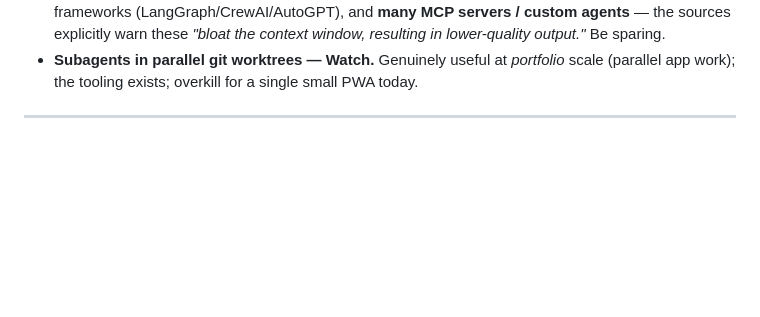
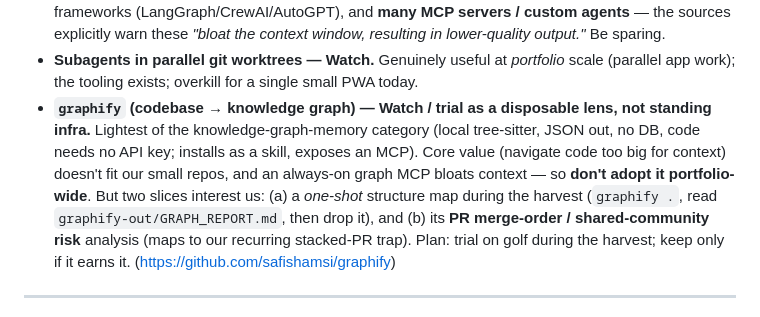
Before and after one commit to lxtom123GH/GI-bravo, a Markdown page: LESSONS.md, the part around the change. GitHub-like rendering; blank space fills up the shorter version.

```diff
--- a/LESSONS.md
+++ b/LESSONS.md
@@ -210,6 +210,14 @@ Headline: the field converged on low-tech habits we'd *already designed* but not
   explicitly warn these *"bloat the context window, resulting in lower-quality output."* Be sparing.
 - **Subagents in parallel git worktrees — Watch.** Genuinely useful at *portfolio* scale (parallel app
   work); the tooling exists; overkill for a single small PWA today.
+- **`graphify` (codebase → knowledge graph) — Watch / trial as a disposable lens, not standing infra.**
+  Lightest of the knowledge-graph-memory category (local tree-sitter, JSON out, no DB, code needs no
+  API key; installs as a skill, exposes an MCP). Core value (navigate code too big for context)
+  doesn't fit our small repos, and an always-on graph MCP bloats context — so **don't adopt it
+  portfolio-wide**. But two slices interest us: (a) a *one-shot* structure map during the harvest
+  (`graphify .`, read `graphify-out/GRAPH_REPORT.md`, then drop it), and (b) its **PR merge-order /
+  shared-community risk** analysis (maps to our recurring stacked-PR trap). Plan: trial on golf during
+  the harvest; keep only if it earns it. (https://github.com/safishamsi/graphify)
 
 ---
 
```
Also changed, not shown: PORTFOLIO_CONVENTIONS.md (+7 -0 lines).
